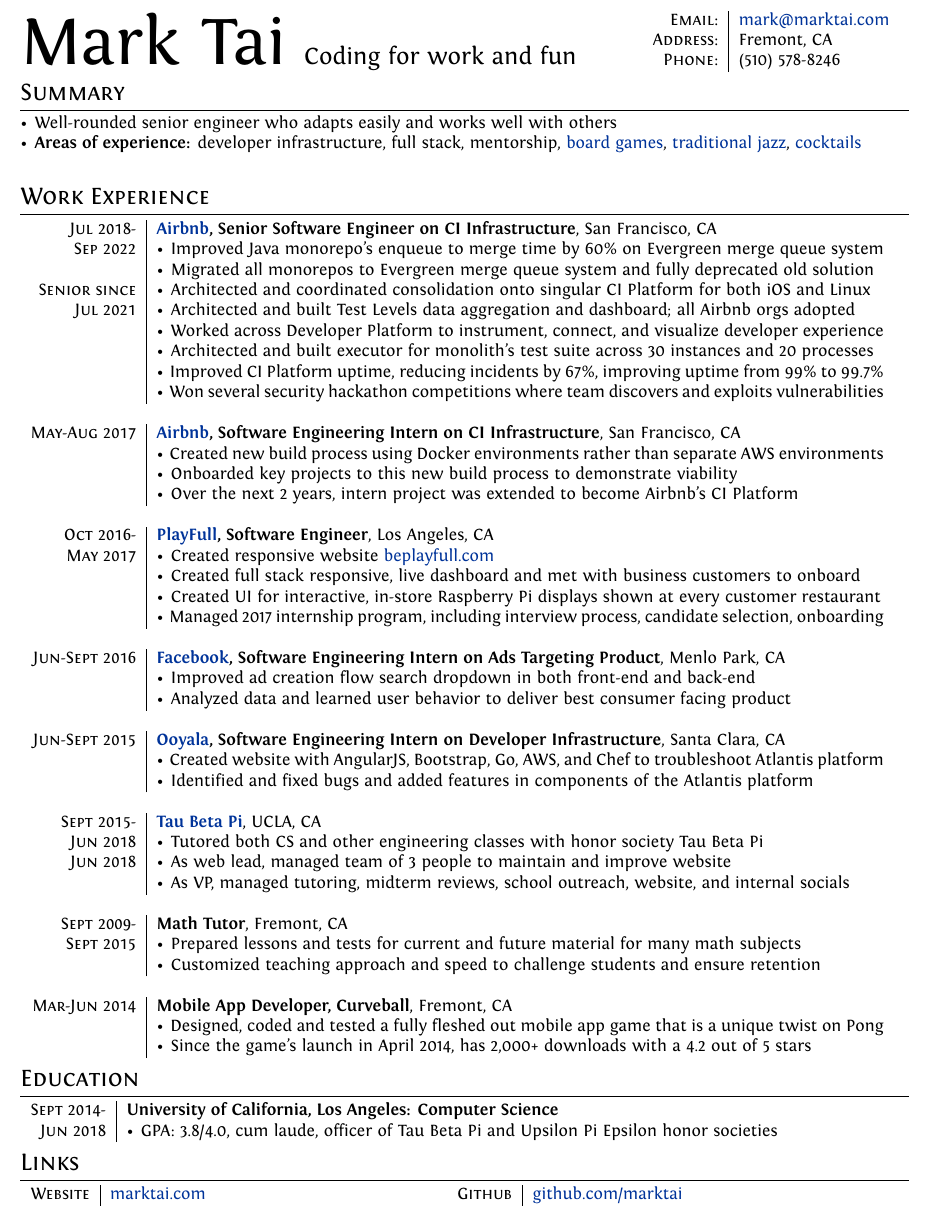
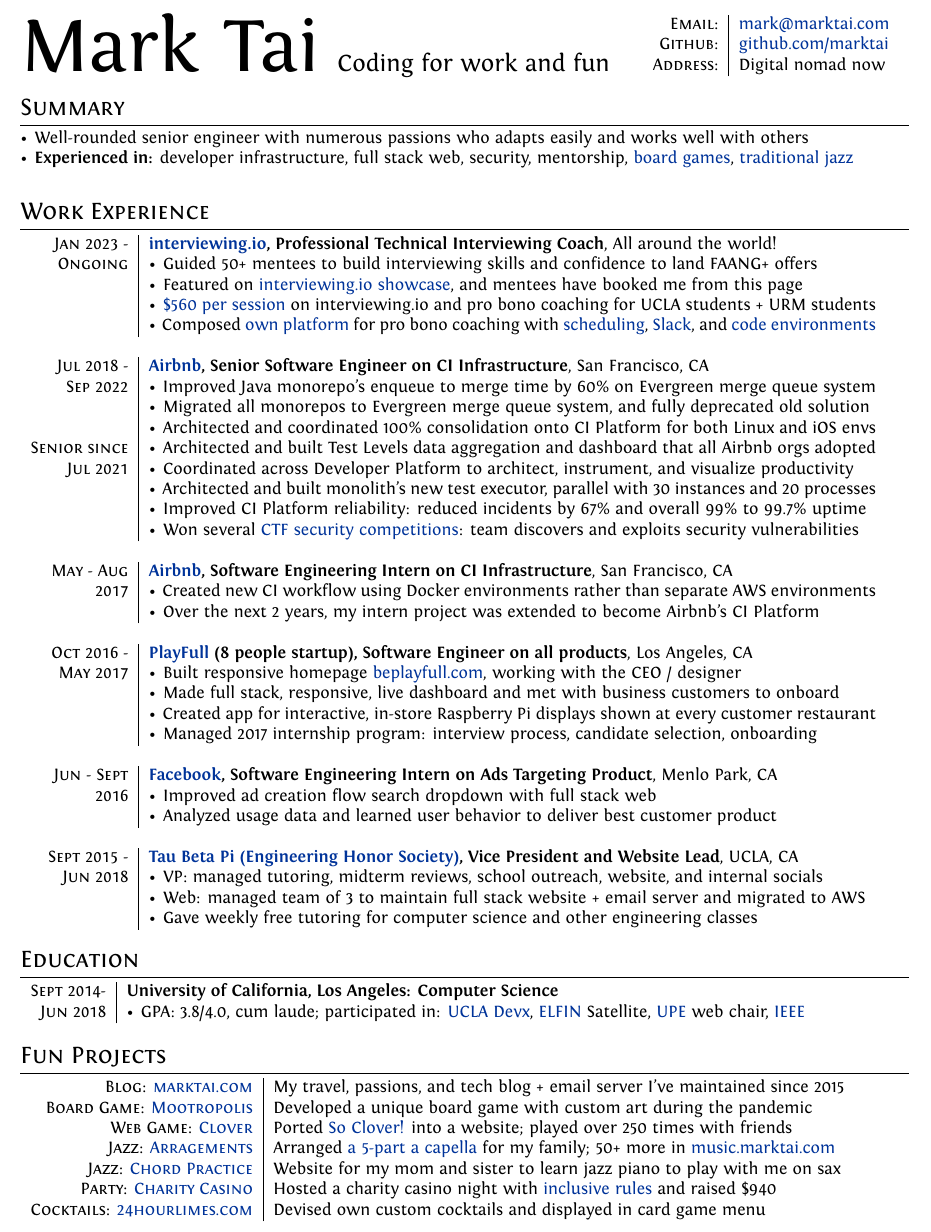
Before and after one commit to marktai/resume, a LaTeX CV (cv.tex): part of the page, cut so that both start at the same text. Compiled offline with XeLaTeX.

Commit message:
updated with interview coaching and fun projects

```diff
--- a/cv.tex
+++ b/cv.tex
@@ -65,8 +65,8 @@
 
 \begin{minipage}{0.7\textwidth}% adapt widths of minipages to your needs
 \par{
-	{\fontsize{40}{50}\selectfont Mark Tai}
-	\Large \hspace{.2em} Coding for work and fun
+    {\fontsize{45}{50}\selectfont Mark Tai}
+    \Large \hspace{.2em} Coding for work and fun
     }
 \end{minipage}%
 \hfill%
@@ -74,95 +74,106 @@
 \begin{tabular}{r|l}
     % \textsc{Website:}   & \href{http://www.marktai.com}{marktai.com}\\
     \textsc{Email:}     & \href{mailto:mark@marktai.com}{mark@marktai.com} \\
-    \textsc{Address:}   & Fremont, CA \\
-    \textsc{Phone:}     & (510) 578-8246\\
+    \textsc{Github:}    & \href{https://www.github.com/marktai}{github.com/marktai}\\
+    \textsc{Address:}   & Digital nomad now \\
 \end{tabular}
-\end{minipage}
+\end{minipage} \\
 
 \section{Summary}
-\textbullet \hspace{.1em} Well-rounded senior engineer who adapts easily and works well with others \\
-\textbullet \hspace{.1em} \textbf{Areas of experience:} developer infrastructure, full stack, mentorship, \href{https://clover.marktai.com}{board games}, \href{http://music.marktai.com}{traditional jazz}, \href{http://menu.marktai.com}{cocktails}\\
+\textbullet \hspace{.1em} Well-rounded senior engineer with numerous passions who adapts easily and works well with others \\
+\textbullet \hspace{.1em} \textbf{Experienced in:} developer infrastructure, full stack web, security, mentorship, \href{http://mootropolis.marktai.com}{board games}, \href{http://marktai.com/s/16a8}{traditional jazz} \\
 % \textbullet \hspace{.1em} \textbf{Familiar Programming Languages:} CSS, HTML, Java, C++, C\#, PHP, LaTeX, VBA
 
 %Section: Work Experience
 \section{Work Experience}
 \begin{tabular}{r|p{15cm}}
 
- \textsc{Jul 2018-} & \textbf{\href{https://www.airbnb.com}{Airbnb}, Senior Software Engineer on CI Infrastructure}, San Francisco, CA\\
- \textsc{Sep 2022} & \textbullet \hspace{.1em} Improved Java monorepo's enqueue to merge time by 60\% on Evergreen merge queue system \\
- & \textbullet \hspace{.1em} Migrated all monorepos to Evergreen merge queue system and fully deprecated old solution \\
- \textsc{Senior since} & \textbullet \hspace{.1em} Architected and coordinated consolidation onto singular CI Platform for both iOS and Linux \\
- \textsc{Jul 2021} & \textbullet \hspace{.1em} Architected and built Test Levels data aggregation and dashboard; all Airbnb orgs adopted \\
- & \textbullet \hspace{.1em} Worked across Developer Platform to instrument, connect, and visualize developer experience \\
- & \textbullet \hspace{.1em} Architected and built executor for monolith's test suite across 30 instances and 20 processes \\
- & \textbullet \hspace{.1em} Improved CI Platform uptime, reducing incidents by 67\%, improving uptime from 99\% to 99.7\% \\
- & \textbullet \hspace{.1em} Won several security hackathon competitions where team discovers and exploits vulnerabilities \\
-
+ \textsc{Jan 2023 -} & \textbf{\href{https://interviewing.io}{interviewing.io}, Professional Technical Interviewing Coach}, All around the world!\\
+ \textsc{Ongoing} & \textbullet \hspace{.1em} Guided 50+ mentees to build interviewing skills and confidence to land FAANG+ offers \\
+ & \textbullet \hspace{.1em} Featured on \href{https://interviewing.io/mocks/mastermind-game}{interviewing.io showcase}, and mentees have booked me from this page \\
+ & \textbullet \hspace{.1em}  \href{https://www.marktai.com/s/7141}{\$560 per session} on interviewing.io and pro bono coaching for UCLA students + URM students \\
+ & \textbullet \hspace{.1em} Composed \href{http://interviewing.marktai.com}{own platform} for pro bono coaching with \href{http://schedule.marktai.com}{scheduling}, \href{http://slack.marktai.com}{Slack}, and \href{https://codeinterview.io/}{code environments} \\
  \multicolumn{2}{c}{} \\
 
- \textsc{May-Aug 2017} & \textbf{\href{https://www.airbnb.com}{Airbnb}, Software Engineering Intern on CI Infrastructure}, San Francisco, CA\\
- & \textbullet \hspace{.1em} Created new build process using Docker environments rather than separate AWS environments \\
- & \textbullet \hspace{.1em} Onboarded key projects to this new build process to demonstrate viability \\
- & \textbullet \hspace{.1em} Over the next 2 years, intern project was extended to become Airbnb's CI Platform \\
+ \textsc{Jul 2018 -} & \textbf{\href{https://www.airbnb.com}{Airbnb}, Senior Software Engineer on CI Infrastructure}, San Francisco, CA\\
+ \textsc{Sep 2022} & \textbullet \hspace{.1em} Improved Java monorepo's enqueue to merge time by 60\% on Evergreen merge queue system \\
+ & \textbullet \hspace{.1em} Migrated all monorepos to Evergreen merge queue system, and fully deprecated old solution \\
+ & \textbullet \hspace{.1em} Architected and coordinated 100\% consolidation onto CI Platform for both Linux and iOS envs \\
+ \textsc{Senior since} & \textbullet \hspace{.1em} Architected and built Test Levels data aggregation and dashboard that all Airbnb orgs adopted \\
+ \textsc{Jul 2021} & \textbullet \hspace{.1em} Coordinated across Developer Platform to architect, instrument, and visualize productivity \\
+ & \textbullet \hspace{.1em} Architected and built monolith's new test executor, parallel with 30 instances and 20 processes \\
+ & \textbullet \hspace{.1em} Improved CI Platform reliability: reduced incidents by 67\% and  overall 99\% to 99.7\% uptime \\
+ & \textbullet \hspace{.1em} Won several \href{https://ctfd.io/whats-a-ctf/}{CTF security competitions}: team discovers and exploits security vulnerabilities \\
  \multicolumn{2}{c}{} \\
 
- \textsc{Oct 2016-} & \textbf{\href{https://www.crunchbase.com/organization/playfull}{PlayFull}, Software Engineer}, Los Angeles, CA\\
- \textsc{May 2017} & \textbullet \hspace{.1em} Created responsive website  \href{http://beplayfull.com/}{beplayfull.com} \\
- & \textbullet \hspace{.1em} Created full stack responsive, live dashboard and met with business customers to onboard \\
- & \textbullet \hspace{.1em} Created UI for interactive, in-store Raspberry Pi displays shown at every customer restaurant \\
- & \textbullet \hspace{.1em} Managed 2017 internship program, including interview process, candidate selection, onboarding \\
+ \textsc{May - Aug} & \textbf{\href{https://www.airbnb.com}{Airbnb}, Software Engineering Intern on CI Infrastructure}, San Francisco, CA\\
+ \textsc{2017} & \textbullet \hspace{.1em} Created new CI workflow using Docker environments rather than separate AWS environments \\
+ & \textbullet \hspace{.1em} Over the next 2 years, my intern project was extended to become Airbnb's CI Platform \\
  \multicolumn{2}{c}{} \\
 
- \textsc{Jun-Sept 2016} & \textbf{\href{https://www.facebook.com}{Facebook}, Software Engineering Intern on Ads Targeting Product}, Menlo Park, CA\\
- & \textbullet \hspace{.1em} Improved ad creation flow search dropdown in both front-end and back-end \\
- & \textbullet \hspace{.1em} Analyzed data and learned user behavior to deliver best consumer facing product  \\
+ \textsc{Oct 2016 -} & \textbf{\href{https://www.crunchbase.com/organization/playfull}{PlayFull} (8 people startup), Software Engineer on all products}, Los Angeles, CA\\
+ \textsc{May 2017} & \textbullet \hspace{.1em} Built responsive homepage  \href{http://beplayfull.com/}{beplayfull.com}, working with the CEO / designer \\
+ & \textbullet \hspace{.1em} Made full stack, responsive, live dashboard and met with business customers to onboard \\
+ & \textbullet \hspace{.1em} Created app for interactive, in-store Raspberry Pi displays shown at every customer restaurant \\
+ & \textbullet \hspace{.1em} Managed 2017 internship program: interview process, candidate selection, onboarding \\
  \multicolumn{2}{c}{} \\
 
- \textsc{Jun-Sept 2015} & \textbf{\href{https://www.crunchbase.com/organization/ooyala-flex-media-platform}{Ooyala}, Software Engineering Intern on Developer Infrastructure}, Santa Clara, CA\\
- & \textbullet \hspace{.1em} Created website with AngularJS, Bootstrap, Go, AWS, and Chef to troubleshoot Atlantis platform \\
- & \textbullet \hspace{.1em} Identified and fixed bugs and added features in components of the Atlantis platform \\
+ \textsc{Jun - Sept} & \textbf{\href{https://www.facebook.com}{Facebook}, Software Engineering Intern on Ads Targeting Product}, Menlo Park, CA\\
+ \textsc{2016} & \textbullet \hspace{.1em} Improved ad creation flow search dropdown with full stack web \\
+ & \textbullet \hspace{.1em} Analyzed usage data and learned user behavior to deliver best customer product  \\
  \multicolumn{2}{c}{} \\
 
+ % \textsc{Jun-Sept 2015} & \textbf{\href{https://www.crunchbase.com/organization/ooyala-flex-media-platform}{Ooyala}, Software Engineering Intern on Developer Infrastructure}, Santa Clara, CA\\
+ % & \textbullet \hspace{.1em} Created website with AngularJS, Bootstrap, Go, AWS, and Chef to troubleshoot Atlantis platform \\
+ % & \textbullet \hspace{.1em} Identified and fixed bugs and added features in components of the Atlantis platform \\
+ % \multicolumn{2}{c}{} \\
 
- \textsc{Sept 2015-} & \textbf{\href{https://tbp.seas.ucla.edu/}{Tau Beta Pi}}, UCLA, CA\\
- \textsc{Jun 2018} & \textbullet \hspace{.1em} Tutored both CS and other engineering classes with honor society Tau Beta Pi  \\
- \textsc{Jun 2018} & \textbullet \hspace{.1em} As web lead, managed team of 3 people to maintain and improve website  \\
- & \textbullet \hspace{.1em} As VP, managed tutoring, midterm reviews, school outreach, website, and internal socials \\
- \multicolumn{2}{c}{} \\
 
- \textsc{Sept 2009-} & \textbf{Math Tutor}, Fremont, CA\\
- \textsc{Sept 2015} & \textbullet \hspace{.1em} Prepared lessons and tests for current and future material for many math subjects  \\
- & \textbullet \hspace{.1em} Customized teaching approach and speed to challenge students and ensure retention \\
- \multicolumn{2}{c}{} \\
-
- \textsc{Mar-Jun 2014} & \textbf{Mobile App Developer, Curveball}, Fremont, CA \\
- & \textbullet \hspace{.1em} Designed, coded and tested a fully fleshed out mobile app game that is a unique twist on Pong \\
- & \textbullet \hspace{.1em} Since the game’s launch in April 2014, has 2,000+ downloads with a 4.2 out of 5 stars \\
-
-\end{tabular}
+ \textsc{Sept 2015 -} & \textbf{\href{https://tbp.seas.ucla.edu/}{Tau Beta Pi (Engineering Honor Society)}, Vice President and Website Lead}, UCLA, CA\\
+ \textsc{Jun 2018} & \textbullet \hspace{.1em} VP: managed tutoring, midterm reviews, school outreach, website, and internal socials \\
+ & \textbullet \hspace{.1em} Web: managed team of 3 to maintain full stack website + email server and migrated to AWS \\
+ & \textbullet \hspace{.1em} Gave weekly free tutoring for computer science and other engineering classes  \\
+ % \textsc{Sept 2009-} & \textbf{Math Tutor}, Fremont, CA\\
+ % \textsc{Sept 2015} & \textbullet \hspace{.1em} Prepared lessons and tests for current and future material for many math subjects  \\
+ % & \textbullet \hspace{.1em} Customized teaching approach and speed to challenge students and ensure retention \\
+ % \multicolumn{2}{c}{} \\
+ % \textsc{Mar-Jun 2014} & \textbf{Mobile App Developer, Curveball}, Fremont, CA \\
+ % & \textbullet \hspace{.1em} Designed, coded and tested a fully fleshed out mobile app game that is a unique twist on Pong \\
+ % & \textbullet \hspace{.1em} Since the game’s launch in April 2014, has 2,000+ downloads with a 4.2 out of 5 stars \\
+\end{tabular} \\
 
 %Section: Education
 \section{Education}
 \begin{tabular}{r|p{15cm}}
  \textsc{Sept 2014-} & \textbf{University of California, Los Angeles: Computer Science} \\
- \textsc{Jun 2018} & \textbullet \hspace{.1em} GPA: 3.8/4.0, cum laude, officer of Tau Beta Pi and Upsilon Pi Epsilon honor societies \\
-\end{tabular}
+ \textsc{Jun 2018} & \textbullet \hspace{.1em} GPA: 3.8/4.0, cum laude; participated in: \href{https://www.ucladevx.com/}{UCLA Devx},  \href{https://www.universityofcalifornia.edu/news/ucla-students-launch-project-thats-out-world}{ELFIN} Satellite, \href{https://upe.seas.ucla.edu/}{UPE} web chair, \href{https://ieeebruins.com/}{IEEE} \\
+\end{tabular} \\
 
 %Section: Links
-\section{Links}
+\section{Fun Projects}
 
-\begin{minipage}{0.48\textwidth}
-\begin{tabular}{r|l}
- \textsc{Website} & \href{http://www.marktai.com}{marktai.com}\\
-%  \textsc{LinkedIn} & \href{http://www.linkedin.com/in/MarkTai}{linkedin.com/in/MarkTai}\\
+% \begin{minipage}{0.48\textwidth}
+% \begin{tabular}{r|l}
+%  \textsc{Blog} & \href{https://www.marktai.com}{marktai.com}\\
+% %  \textsc{LinkedIn} & \href{http://www.linkedin.com/in/MarkTai}{linkedin.com/in/MarkTai}\\
+% \end{tabular}
+% \end{minipage}%
+% \begin{minipage}{0.48\textwidth}
+% \begin{tabular}{r|l}
+%  \textsc{Github} & \\
+% %  \textsc{Curveball} & \href{https://www.marktai.com/curveball}{marktai.com/curveball}\\
+% \end{tabular}
+% \end{minipage}%
+% \\
+\begin{tabular}{r|p{15cm}}
+ \textsc{Blog: \href{https://www.marktai.com}{marktai.com}} & My travel, passions, and tech blog + email server I've maintained since 2015 \\
+ \textsc{Board Game: \href{http://mootropolis.marktai.com}{Mootropolis}} & Developed a unique board game with custom art during the pandemic \\
+ \textsc{Web Game: \href{http://clover.marktai.com}{Clover}} & Ported \href{https://boardgamegeek.com/boardgame/329839/so-clover}{So Clover!} into a website; played over 250 times with friends\\
+ \textsc{Jazz: \href{http://music.marktai.com}{Arragements}} & Arranged \href{http://marktai.com/s/16a8}{a 5-part a capella} for my family; 50+ more in \href{http://music.marktai.com}{music.marktai.com} \\
+ \textsc{Jazz: \href{http://chords.marktai.com/}{Chord Practice}} & Website for my mom and sister to learn jazz piano to play with me on sax \\
+ \textsc{Party: \href{http://casino.marktai.com}{Charity Casino}} & Hosted a charity casino night with \href{https://docs.google.com/document/d/1ArbSpuDQg051XyNXSj3txQOdWGhOmlfMKesx0b-BMUE/edit}{inclusive rules} and raised \$940 \\
+ \textsc{Cocktails: \href{http://24hourlimes.com}{24hourlimes.com}} & Devised own custom cocktails and displayed in card game menu \\
 \end{tabular}
-\end{minipage}%
-\begin{minipage}{0.48\textwidth}
-\begin{tabular}{r|l}
- \textsc{Github} & \href{https://www.github.com/marktai}{github.com/marktai}\\
-%  \textsc{Curveball} & \href{https://www.marktai.com/curveball}{marktai.com/curveball}\\
-\end{tabular}
-\end{minipage}%
 
 % \newpage
 
```
Also changed, not shown: Mark_Tai_Resume.pdf, cv.tex (8 more changed lines).
